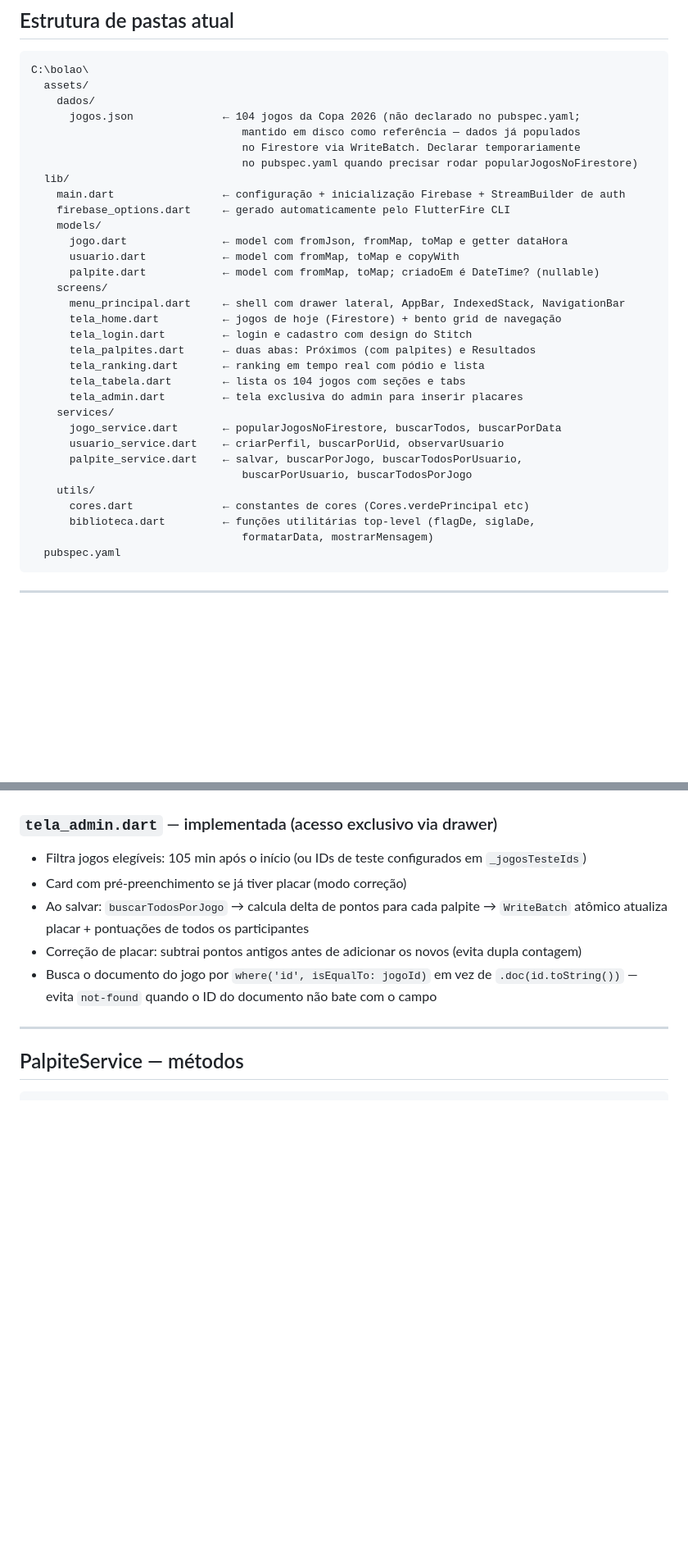
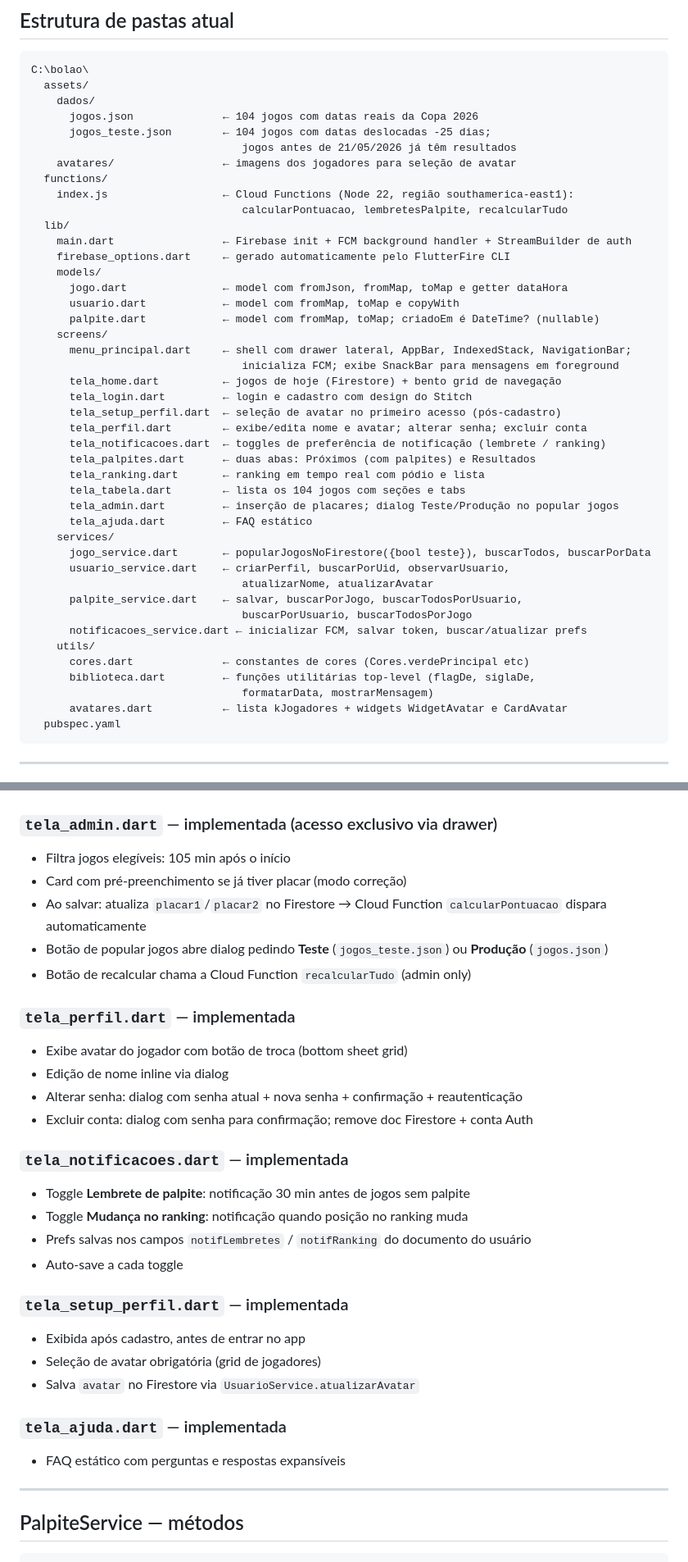
Before and after one commit to luizguilhrme/bolao-copa-2026, a Markdown page: CLAUDE.md, 2 parts joined by grey strips. Shown at 82% size. Rendered like a GitHub page; blank space fills up the shorter version.

Commit message:
docs: atualiza CLAUDE.md com todas as funcionalidades das últimas sessões

````diff
--- a/CLAUDE.md
+++ b/CLAUDE.md
@@ -73,34 +73,45 @@ To populate Firestore with the 104 games from the local JSON asset, call `JogoSe
 C:\bolao\
   assets/
     dados/
-      jogos.json              ← 104 jogos da Copa 2026 (não declarado no pubspec.yaml;
-                                 mantido em disco como referência — dados já populados
-                                 no Firestore via WriteBatch. Declarar temporariamente
-                                 no pubspec.yaml quando precisar rodar popularJogosNoFirestore)
+      jogos.json              ← 104 jogos com datas reais da Copa 2026
+      jogos_teste.json        ← 104 jogos com datas deslocadas -25 dias;
+                                 jogos antes de 21/05/2026 já têm resultados
+    avatares/                 ← imagens dos jogadores para seleção de avatar
+  functions/
+    index.js                  ← Cloud Functions (Node 22, região southamerica-east1):
+                                 calcularPontuacao, lembretesPalpite, recalcularTudo
   lib/
-    main.dart                 ← configuração + inicialização Firebase + StreamBuilder de auth
+    main.dart                 ← Firebase init + FCM background handler + StreamBuilder de auth
     firebase_options.dart     ← gerado automaticamente pelo FlutterFire CLI
     models/
       jogo.dart               ← model com fromJson, fromMap, toMap e getter dataHora
       usuario.dart            ← model com fromMap, toMap e copyWith
       palpite.dart            ← model com fromMap, toMap; criadoEm é DateTime? (nullable)
     screens/
-      menu_principal.dart     ← shell com drawer lateral, AppBar, IndexedStack, NavigationBar
+      menu_principal.dart     ← shell com drawer lateral, AppBar, IndexedStack, NavigationBar;
+                                 inicializa FCM; exibe SnackBar para mensagens em foreground
       tela_home.dart          ← jogos de hoje (Firestore) + bento grid de navegação
       tela_login.dart         ← login e cadastro com design do Stitch
+      tela_setup_perfil.dart  ← seleção de avatar no primeiro acesso (pós-cadastro)
+      tela_perfil.dart        ← exibe/edita nome e avatar; alterar senha; excluir conta
+      tela_notificacoes.dart  ← toggles de preferência de notificação (lembrete / ranking)
       tela_palpites.dart      ← duas abas: Próximos (com palpites) e Resultados
       tela_ranking.dart       ← ranking em tempo real com pódio e lista
       tela_tabela.dart        ← lista os 104 jogos com seções e tabs
-      tela_admin.dart         ← tela exclusiva do admin para inserir placares
+      tela_admin.dart         ← inserção de placares; dialog Teste/Produção no popular jogos
+      tela_ajuda.dart         ← FAQ estático
     services/
-      jogo_service.dart       ← popularJogosNoFirestore, buscarTodos, buscarPorData
-      usuario_service.dart    ← criarPerfil, buscarPorUid, observarUsuario
+      jogo_service.dart       ← popularJogosNoFirestore({bool teste}), buscarTodos, buscarPorData
+      usuario_service.dart    ← criarPerfil, buscarPorUid, observarUsuario,
+                                 atualizarNome, atualizarAvatar
       palpite_service.dart    ← salvar, buscarPorJogo, buscarTodosPorUsuario,
                                  buscarPorUsuario, buscarTodosPorJogo
+      notificacoes_service.dart ← inicializar FCM, salvar token, buscar/atualizar prefs
     utils/
       cores.dart              ← constantes de cores (Cores.verdePrincipal etc)
       biblioteca.dart         ← funções utilitárias top-level (flagDe, siglaDe,
                                  formatarData, mostrarMensagem)
+      avatares.dart           ← lista kJogadores + widgets WidgetAvatar e CardAvatar
   pubspec.yaml
 ```
 
@@ -352,11 +370,31 @@ Cores dos badges de pontuação (usadas no diálogo de regras e nos cards de res
 - Lista para 4º em diante; usuário logado destacado com borda verde
 
 ### `tela_admin.dart` — implementada (acesso exclusivo via drawer)
-- Filtra jogos elegíveis: 105 min após o início (ou IDs de teste configurados em `_jogosTesteIds`)
+- Filtra jogos elegíveis: 105 min após o início
 - Card com pré-preenchimento se já tiver placar (modo correção)
-- Ao salvar: `buscarTodosPorJogo` → calcula delta de pontos para cada palpite → `WriteBatch` atômico atualiza placar + pontuações de todos os participantes
-- Correção de placar: subtrai pontos antigos antes de adicionar os novos (evita dupla contagem)
-- Busca o documento do jogo por `where('id', isEqualTo: jogoId)` em vez de `.doc(id.toString())` — evita `not-found` quando o ID do documento não bate com o campo
+- Ao salvar: atualiza `placar1`/`placar2` no Firestore → Cloud Function `calcularPontuacao` dispara automaticamente
+- Botão de popular jogos abre dialog pedindo **Teste** (`jogos_teste.json`) ou **Produção** (`jogos.json`)
+- Botão de recalcular chama a Cloud Function `recalcularTudo` (admin only)
+
+### `tela_perfil.dart` — implementada
+- Exibe avatar do jogador com botão de troca (bottom sheet grid)
+- Edição de nome inline via dialog
+- Alterar senha: dialog com senha atual + nova senha + confirmação + reautenticação
+- Excluir conta: dialog com senha para confirmação; remove doc Firestore + conta Auth
+
+### `tela_notificacoes.dart` — implementada
+- Toggle **Lembrete de palpite**: notificação 30 min antes de jogos sem palpite
+- Toggle **Mudança no ranking**: notificação quando posição no ranking muda
+- Prefs salvas nos campos `notifLembretes` / `notifRanking` do documento do usuário
+- Auto-save a cada toggle
+
+### `tela_setup_perfil.dart` — implementada
+- Exibida após cadastro, antes de entrar no app
+- Seleção de avatar obrigatória (grid de jogadores)
+- Salva `avatar` no Firestore via `UsuarioService.atualizarAvatar`
+
+### `tela_ajuda.dart` — implementada
+- FAQ estático com perguntas e respostas expansíveis
 
 ---
 
````
Also changed, not shown: other parts of CLAUDE.md (+40 -15 lines).
